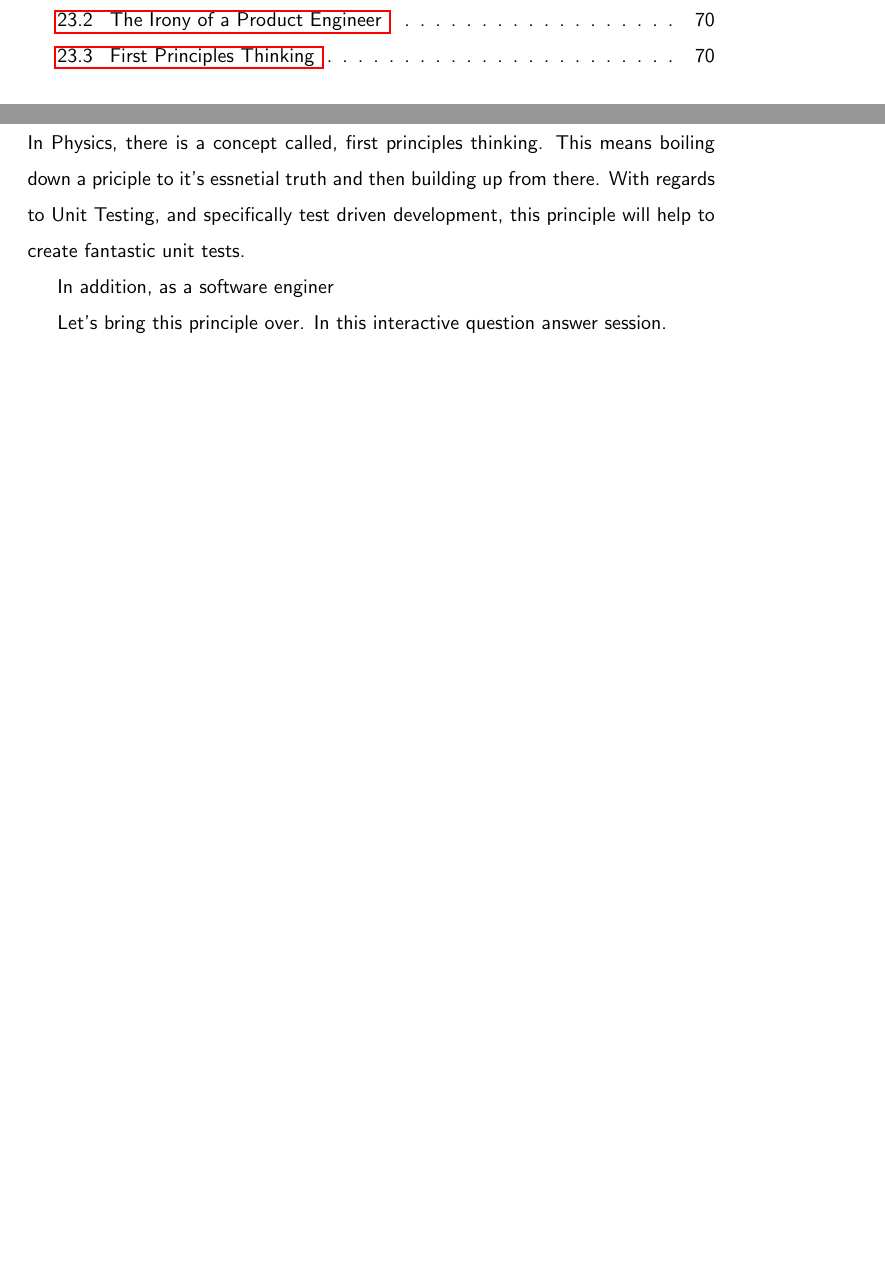
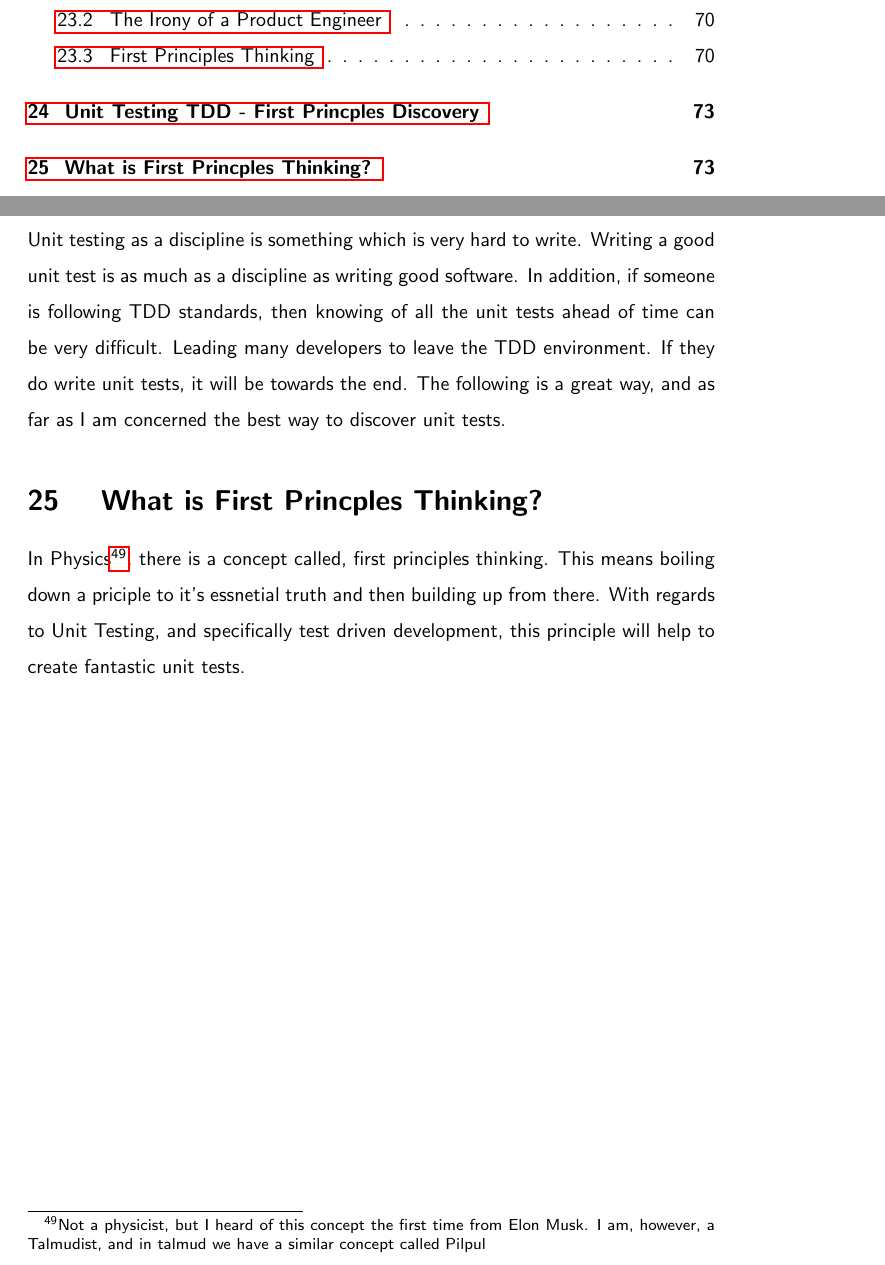
Before and after one commit to razroo/angular-content, a LaTeX document (main.tex, which reads unit-testing-first-principles-thinking/unit-testing-first-principles-thinking.tex, unit-testing/unit-testing.tex): two parts of pages 5 and 70 of 72 before the commit and two parts of pages 5 and 73 of 73 after it, joined at a grey line, cut so that both start at the same text, the shorter picture padded with empty space. Compiled offline with pdfLaTeX.

Commit message:
Move over the first principles thinking over the unit testing principles chapter.

```diff
--- /dev/null
+++ b/unit-testing-first-principles-thinking/unit-testing-first-principles-thinking.tex
@@ -0,0 +1,18 @@
+\maketitle{}
+\section{ Unit Testing TDD - First Princples Discovery }
+
+Unit testing as a discipline is something which is very hard to write. Writing
+a good unit test is as much as a discipline as writing good software. In
+addition, if someone is following TDD standards, then knowing of all the unit
+tests ahead of time can be very difficult. Leading many developers to leave the
+TDD environment. If they do write unit tests, it will be towards the end. The
+following is a great way, and as far as I am concerned the best way to discover
+unit tests.
+
+\section{ What is First Princples Thinking? }
+In Physics\footnote{Not a physicist, but I heard of this concept the first time
+from Elon Musk. I am, however, a Talmudist, and in talmud we have a similar
+concept called Pilpul}, there is a concept called, first principles thinking.
+This means boiling down a priciple to it's essnetial truth and then building up
+from there. With regards to Unit Testing, and specifically test driven
+development, this principle will help to create fantastic unit tests.
--- a/unit-testing/unit-testing.tex
+++ b/unit-testing/unit-testing.tex
@@ -67,15 +67,6 @@ engineers are a truly analytical bunch.
 
 \subsection{ First Principles Thinking }
 
-In Physics, there is a concept called, first principles thinking. This means
-boiling down a priciple to it's essnetial truth and then building up from there.
-With regards to Unit Testing, and specifically test driven development, this
-principle will help to create fantastic unit tests.
-
-In addition, as a software enginer
-
-Let's bring this principle over. In this interactive question answer session.
-
 \begin{verbatim}
   Q: What would we like to get out of the choose size form?
   A: We would like to specify number of rows, number of columns, and pixel size.
```
Also changed, not shown: main.tex (+1 -0 lines).
